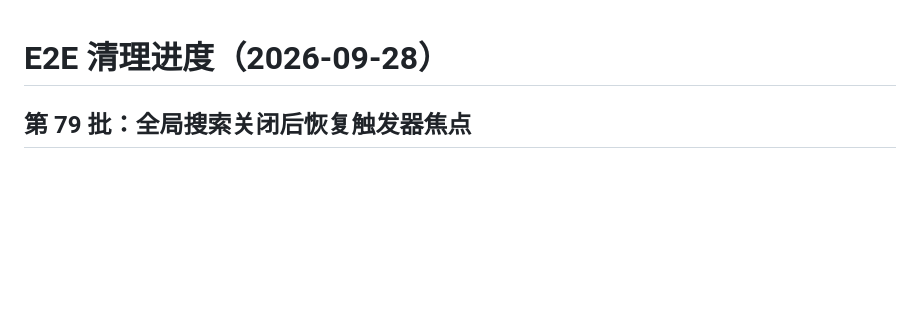
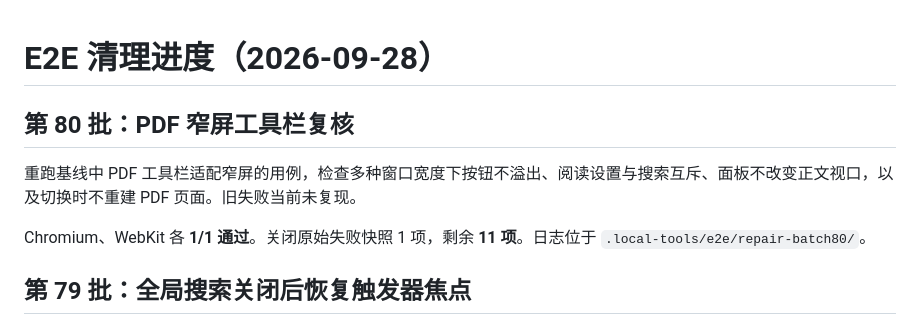
Before and after one commit to erocpil/nine-rings, a Markdown page: docs/e2e-repair-progress.md, the part around the change. GitHub-like rendering; blank space fills up the shorter version.

Commit message:
docs: record PDF toolbar E2E recheck

```diff
--- a/docs/e2e-repair-progress.md
+++ b/docs/e2e-repair-progress.md
@@ -1,4 +1,10 @@
 # E2E 清理进度（2026-09-28）
+
+## 第 80 批：PDF 窄屏工具栏复核
+
+重跑基线中 PDF 工具栏适配窄屏的用例，检查多种窗口宽度下按钮不溢出、阅读设置与搜索互斥、面板不改变正文视口，以及切换时不重建 PDF 页面。旧失败当前未复现。
+
+Chromium、WebKit 各 **1/1 通过**。关闭原始失败快照 1 项，剩余 **11 项**。日志位于 `.local-tools/e2e/repair-batch80/`。
 
 ## 第 79 批：全局搜索关闭后恢复触发器焦点
 
```
Also changed, not shown: docs/e2e-baseline-recheck-2026-09-27.md (+1 -1 lines).
